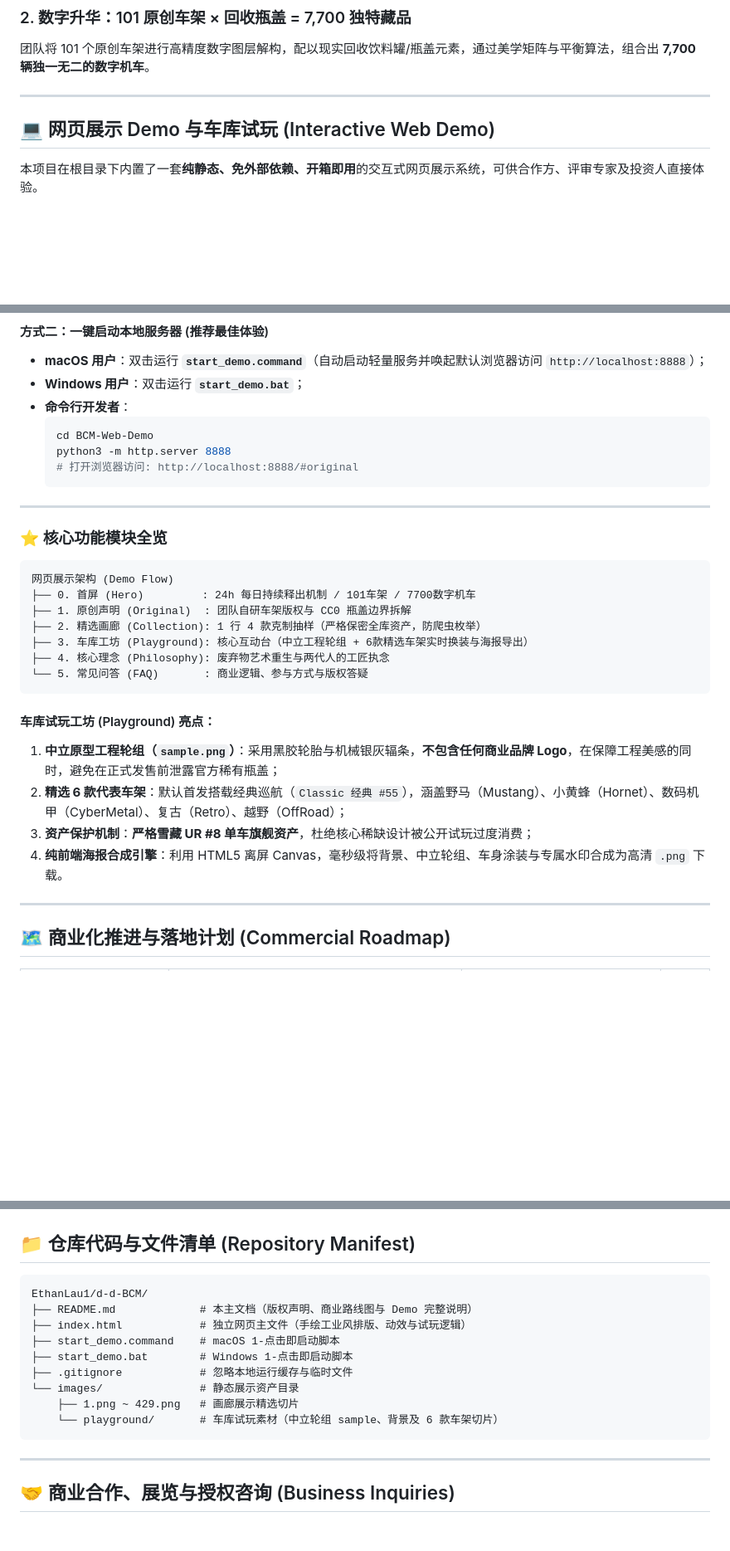
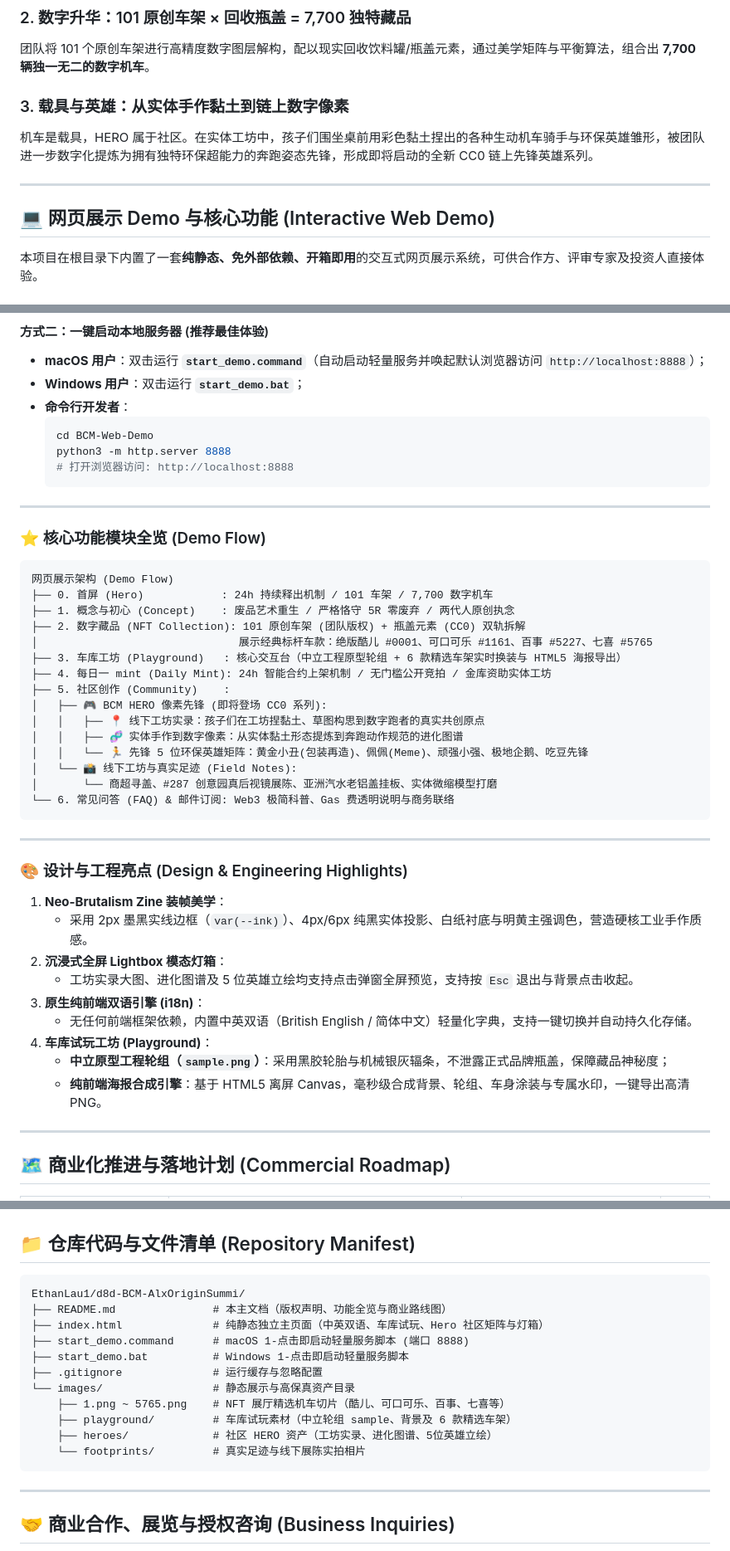
Before and after one commit to EthanLau1/d-d-BCM, a Markdown page: README.md, 3 parts joined by grey strips. Shown at 83% size. Rendered like a GitHub page; blank space fills up the shorter version.

Commit message:
docs: update README with new repo name, demo flow and community hero updates

````diff
--- a/README.md
+++ b/README.md
@@ -37,9 +37,12 @@
 ### 2. 数字升华：101 原创车架 × 回收瓶盖 = 7,700 独特藏品
 团队将 101 个原创车架进行高精度数字图层解构，配以现实回收饮料罐/瓶盖元素，通过美学矩阵与平衡算法，组合出 **7,700 辆独一无二的数字机车**。
 
+### 3. 载具与英雄：从实体手作黏土到链上数字像素
+机车是载具，HERO 属于社区。在实体工坊中，孩子们围坐桌前用彩色黏土捏出的各种生动机车骑手与环保英雄雏形，被团队进一步数字化提炼为拥有独特环保超能力的奔跑姿态先锋，形成即将启动的全新 CC0 链上先锋英雄系列。
+
 ---
 
-## 💻 网页展示 Demo 与车库试玩 (Interactive Web Demo)
+## 💻 网页展示 Demo 与核心功能 (Interactive Web Demo)
 
 本项目在根目录下内置了一套**纯静态、免外部依赖、开箱即用**的交互式网页展示系统，可供合作方、评审专家及投资人直接体验。
 
@@ -55,28 +58,44 @@
   ```bash
   cd BCM-Web-Demo
   python3 -m http.server 8888
-  # 打开浏览器访问: http://localhost:8888/#original
+  # 打开浏览器访问: http://localhost:8888
   ```
 
 ---
 
-### ⭐️ 核心功能模块全览
+### ⭐️ 核心功能模块全览 (Demo Flow)
 
 ```text
 网页展示架构 (Demo Flow)
-├── 0. 首屏 (Hero)         : 24h 每日持续释出机制 / 101车架 / 7700数字机车
-├── 1. 原创声明 (Original)  : 团队自研车架版权与 CC0 瓶盖边界拆解
-├── 2. 精选画廊 (Collection): 1 行 4 款克制抽样（严格保密全库资产，防爬虫枚举）
-├── 3. 车库工坊 (Playground): 核心互动台（中立工程轮组 + 6款精选车架实时换装与海报导出）
-├── 4. 核心理念 (Philosophy): 废弃物艺术重生与两代人的工匠执念
-└── 5. 常见问答 (FAQ)       : 商业逻辑、参与方式与版权答疑
+├── 0. 首屏 (Hero)            : 24h 持续释出机制 / 101 车架 / 7,700 数字机车
+├── 1. 概念与初心 (Concept)    : 废品艺术重生 / 严格恪守 5R 零废弃 / 两代人原创执念
+├── 2. 数字藏品 (NFT Collection): 101 原创车架 (团队版权) + 瓶盖元素 (CC0) 双轨拆解
+│                               展示经典标杆车款：绝版酷儿 #0001、可口可乐 #1161、百事 #5227、七喜 #5765
+├── 3. 车库工坊 (Playground)   : 核心交互台（中立工程原型轮组 + 6 款精选车架实时换装与 HTML5 海报导出）
+├── 4. 每日一 mint (Daily Mint): 24h 智能合约上架机制 / 无门槛公开竞拍 / 金库资助实体工坊
+├── 5. 社区创作 (Community)    :
+│   ├── 🎮 BCM HERO 像素先锋 (即将登场 CC0 系列):
+│   │   ├── 📍 线下工坊实录：孩子们在工坊捏黏土、草图构思到数字跑者的真实共创原点
+│   │   ├── 🧬 实体手作到数字像素：从实体黏土形态提炼到奔跑动作规范的进化图谱
+│   │   └── 🏃 先锋 5 位环保英雄矩阵：黄金小丑(包装再造)、佩佩(Meme)、顽强小强、极地企鹅、吃豆先锋
+│   └── 📸 线下工坊与真实足迹 (Field Notes):
+│       └── 商超寻盖、#287 创意园真后视镜展陈、亚洲汽水老铝盖挂板、实体微缩模型打磨
+└── 6. 常见问答 (FAQ) & 邮件订阅: Web3 极简科普、Gas 费透明说明与商务联络
 ```
 
-#### 车库试玩工坊 (Playground) 亮点：
-1. **中立原型工程轮组（`sample.png`）**：采用黑胶轮胎与机械银灰辐条，**不包含任何商业品牌 Logo**，在保障工程美感的同时，避免在正式发售前泄露官方稀有瓶盖；
-2. **精选 6 款代表车架**：默认首发搭载经典巡航（`Classic 经典 #55`），涵盖野马（Mustang）、小黄蜂（Hornet）、数码机甲（CyberMetal）、复古（Retro）、越野（OffRoad）；
-3. **资产保护机制**：**严格雪藏 UR #8 单车旗舰资产**，杜绝核心稀缺设计被公开试玩过度消费；
-4. **纯前端海报合成引擎**：利用 HTML5 离屏 Canvas，毫秒级将背景、中立轮组、车身涂装与专属水印合成为高清 `.png` 下载。
+---
+
+### 🎨 设计与工程亮点 (Design & Engineering Highlights)
+
+1. **Neo-Brutalism Zine 装帧美学**：
+   - 采用 2px 墨黑实线边框（`var(--ink)`）、4px/6px 纯黑实体投影、白纸衬底与明黄主强调色，营造硬核工业手作质感。
+2. **沉浸式全屏 Lightbox 模态灯箱**：
+   - 工坊实录大图、进化图谱及 5 位英雄立绘均支持点击弹窗全屏预览，支持按 `Esc` 退出与背景点击收起。
+3. **原生纯前端双语引擎 (i18n)**：
+   - 无任何前端框架依赖，内置中英双语（British English / 简体中文）轻量化字典，支持一键切换并自动持久化存储。
+4. **车库试玩工坊 (Playground)**：
+   - **中立原型工程轮组（`sample.png`）**：采用黑胶轮胎与机械银灰辐条，不泄露正式品牌瓶盖，保障藏品神秘度；
+   - **纯前端海报合成引擎**：基于 HTML5 离屏 Canvas，毫秒级合成背景、轮组、车身涂装与专属水印，一键导出高清 PNG。
 
 ---
 
@@ -94,15 +113,17 @@
 ## 📁 仓库代码与文件清单 (Repository Manifest)
 
 ```text
-EthanLau1/d-d-BCM/
-├── README.md             # 本主文档（版权声明、商业路线图与 Demo 完整说明）
-├── index.html            # 独立网页主文件（手绘工业风排版、动效与试玩逻辑）
-├── start_demo.command    # macOS 1-点击即启动脚本
-├── start_demo.bat        # Windows 1-点击即启动脚本
-├── .gitignore            # 忽略本地运行缓存与临时文件
-└── images/               # 静态展示资产目录
-    ├── 1.png ~ 429.png   # 画廊展示精选切片
-    └── playground/       # 车库试玩素材（中立轮组 sample、背景及 6 款车架切片）
+EthanLau1/d8d-BCM-AlxOriginSummi/
+├── README.md               # 本主文档（版权声明、功能全览与商业路线图）
+├── index.html              # 纯静态独立主页面（中英双语、车库试玩、Hero 社区矩阵与灯箱）
+├── start_demo.command      # macOS 1-点击即启动轻量服务脚本 (端口 8888)
+├── start_demo.bat          # Windows 1-点击即启动轻量服务脚本
+├── .gitignore              # 运行缓存与忽略配置
+└── images/                 # 静态展示与高保真资产目录
+    ├── 1.png ~ 5765.png    # NFT 展厅精选机车切片（酷儿、可口可乐、百事、七喜等）
+    ├── playground/         # 车库试玩素材（中立轮组 sample、背景及 6 款精选车架）
+    ├── heroes/             # 社区 HERO 资产（工坊实录、进化图谱、5位英雄立绘）
+    └── footprints/         # 真实足迹与线下展陈实拍相片
 ```
 
 ---
````
Also changed, not shown: other parts of README.md (+5 -5 lines).
